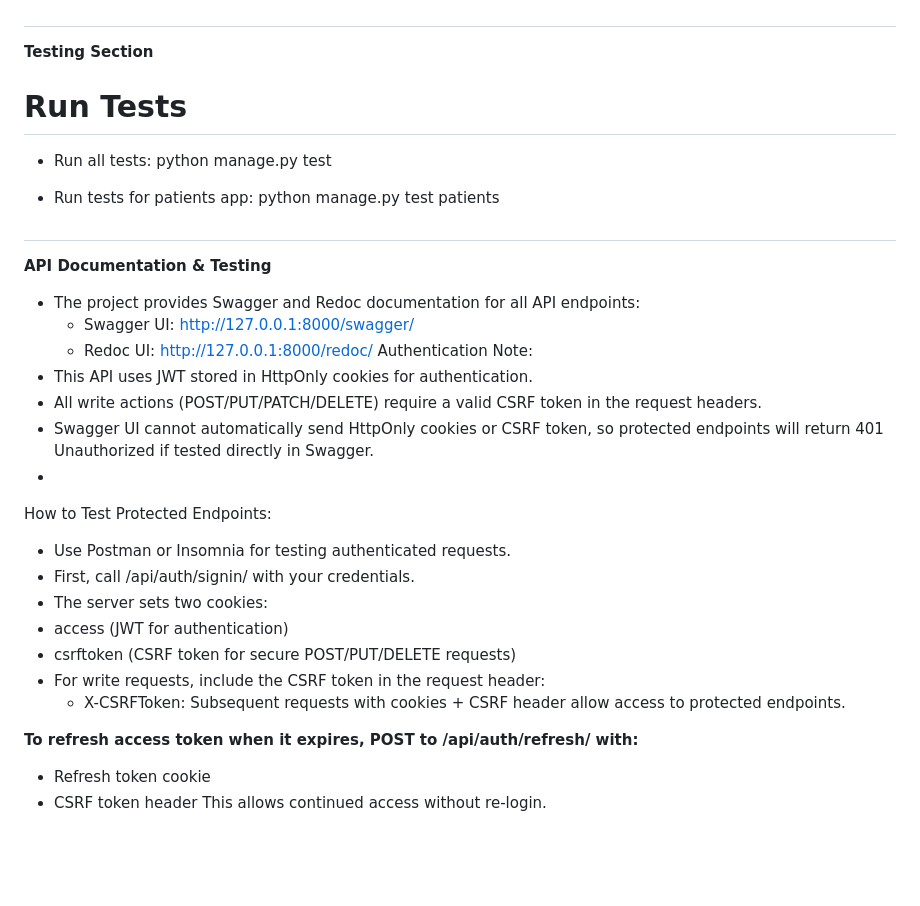
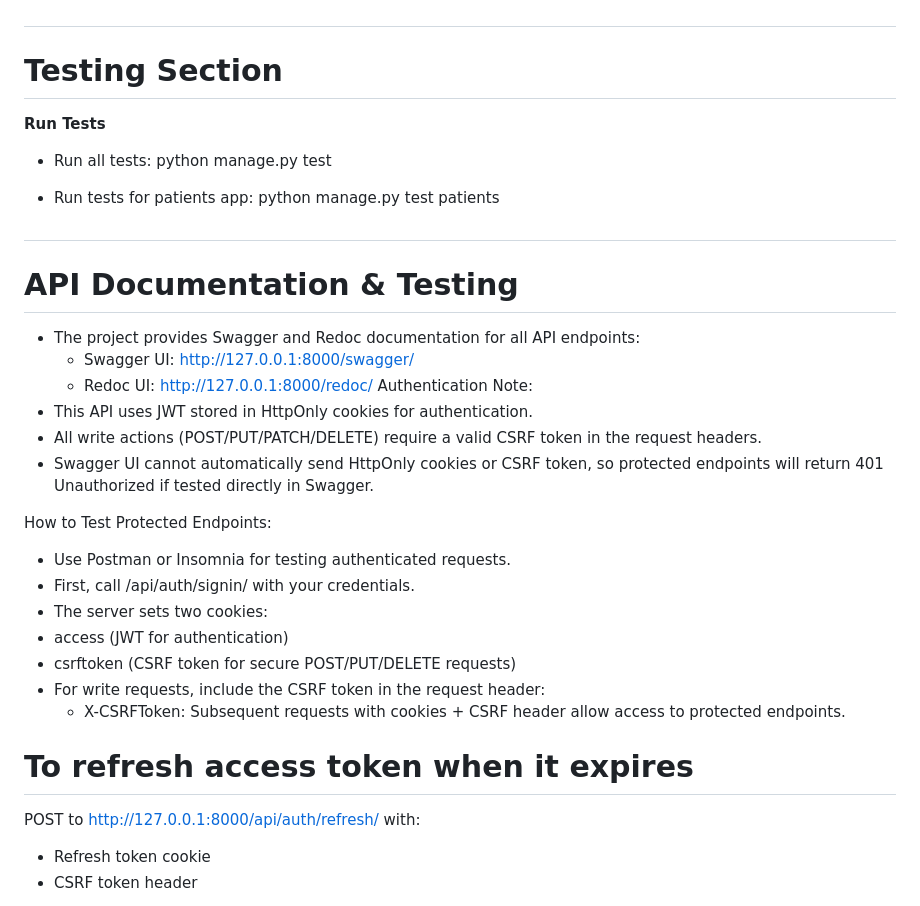
Before and after one commit to Darshan756/heart-monitor-api, a Markdown page: README.md, the part around the change printed below. Rendered like a GitHub page; blank space fills up the shorter version.

```diff
--- a/README.md
+++ b/README.md
@@ -176,15 +176,15 @@ Project will be available at:
    - A secure token is sent to their email, allowing them to set a new password.
    - JWT tokens are stored in HttpOnly cookies for secure authentication.
 #
-**Testing Section**
-# Run Tests
+# Testing Section
+ **Run Tests**
 - Run all tests:
   python manage.py test
 
 - Run tests for patients app:
   python manage.py test patients
 #
-**API Documentation & Testing**
+# **API Documentation & Testing**
 - The project provides Swagger and Redoc documentation for all API endpoints:
   - Swagger UI: http://127.0.0.1:8000/swagger/
   - Redoc UI: http://127.0.0.1:8000/redoc/
@@ -192,7 +192,7 @@ Authentication Note:
  - This API uses JWT stored in HttpOnly cookies for authentication.
  - All write actions (POST/PUT/PATCH/DELETE) require a valid CSRF token in the request headers.
  - Swagger UI cannot automatically send HttpOnly cookies or CSRF token, so protected endpoints will return 401 Unauthorized if tested directly in Swagger.
- -
+
 How to Test Protected Endpoints:
  - Use Postman or Insomnia for testing authenticated requests.
  - First, call /api/auth/signin/ with your credentials.
@@ -203,8 +203,10 @@ How to Test Protected Endpoints:
    - X-CSRFToken: <csrftoken>
 Subsequent requests with cookies + CSRF header allow access to protected endpoints.
 
-**To refresh access token when it expires, POST to /api/auth/refresh/ with:**
+# **To refresh access token when it expires**
 
+ POST to  http://127.0.0.1:8000/api/auth/refresh/ with:
 - Refresh token cookie
 - CSRF token header
+
 This allows continued access without re-login.
```
Also changed, not shown: other parts of README.md (+9 -9 lines).
